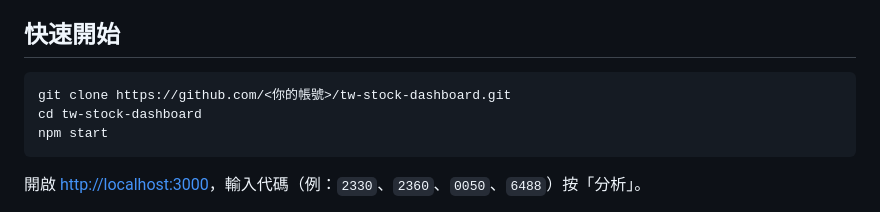
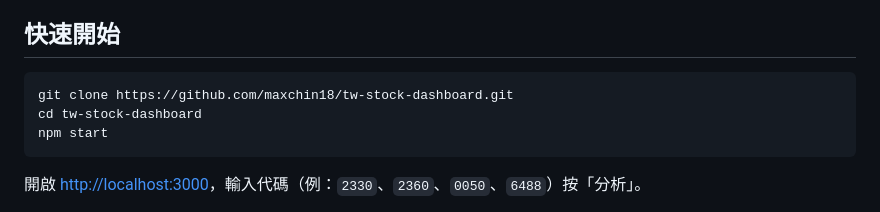
Before and after one commit to maxchin18/tw-stock-dashboard, a Markdown page: README.md, the part around the change. Rendered like a GitHub page.

Commit message:
README：填入 GitHub 倉庫網址
Co-Authored-By: Claude Fable 5.1 <noreply@anthropic.com>

````diff
--- a/README.md
+++ b/README.md
@@ -11,7 +11,7 @@
 ## 快速開始
 
 ```bash
-git clone https://github.com/<你的帳號>/tw-stock-dashboard.git
+git clone https://github.com/maxchin18/tw-stock-dashboard.git
 cd tw-stock-dashboard
 npm start
 ```
````
